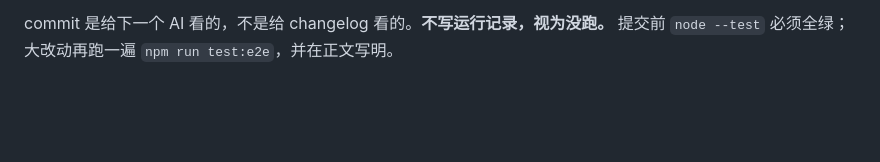
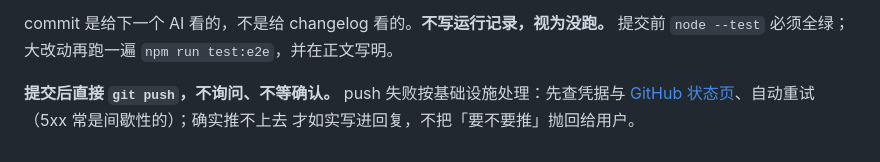
Before and after one commit to LuckyCurve/wealth, a Markdown page: AGENTS.md, the part around the change. Rendered like a GitHub page; blank space fills up the shorter version.

Commit message:
docs(约定): 提交后自动 push，写入仓库与全局约定
1. 复现：用户原话「自动 push 呀，按照流程改完每次就自动 push，记住了，
   不要我每次来确认」。本次修完 6 处二次确认后已 commit 却停在「未 push」等人提醒；
   首次自动 push 又撞上 GitHub Git Operations 降级（5xx Internal Server Error），
   重试后成功。
2. 改了什么：AGENTS.md「提交信息」段新增一条硬流程 —— commit 后直接 git push，
   不询问、不等确认；失败按基础设施处理（查凭据 + GitHub 状态页 + 自动重试），
   确实推不上去才如实报告，不把「要不要推」抛回给用户。
   同一条也写进全局 ~/.dsh/AGENTS.md「节奏」段（用户级，不进本仓库）。
   行为前后：以前改完停在「未 push」等一句确认 → 现在改完即推。
3. 兄弟：本仓库讲提交流程的只有 AGENTS.md 两处（「提交信息」段与 TDD 段的
   「独立 push」），已一致；全局约定文件同步写入。docs/code-standards.md 与
   LESSONS.md 不改 —— 这是流程约定，不是评审规则，也不是踩坑原因。
4. 跑过什么：node --test 716 全绿；git ls-remote origin main 验证远端与本地一致；
   上一个 fix commit（2383611）已实际 push 成功。
5. 没跑什么：没跑 E2E（纯文档改动）；没跑 CI（push 后由 GitHub Actions 触发）。
6. 破坏验证：无（文档改动，没有可回退的行为实现；这条约定由下一次提交自动执行来验收）。

```diff
--- a/AGENTS.md
+++ b/AGENTS.md
@@ -213,3 +213,7 @@ CI 的单元测试只跑 **ubuntu + windows** 两平台：macOS 与 ubuntu 同
 
 commit 是给下一个 AI 看的，不是给 changelog 看的。**不写运行记录，视为没跑。**
 提交前 `node --test` 必须全绿；大改动再跑一遍 `npm run test:e2e`，并在正文写明。
+
+**提交后直接 `git push`，不询问、不等确认。** push 失败按基础设施处理：先查凭据与
+[GitHub 状态页](https://www.githubstatus.com)、自动重试（5xx 常是间歇性的）；确实推不上去
+才如实写进回复，不把「要不要推」抛回给用户。
```
